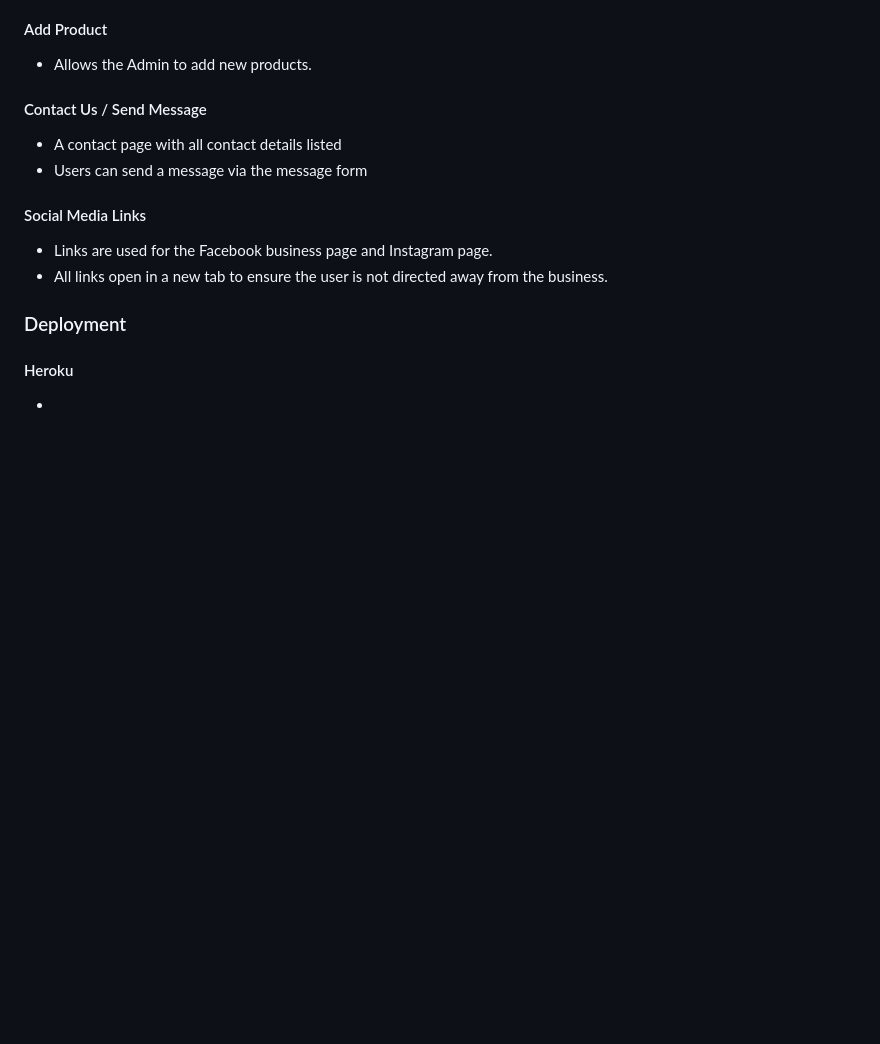
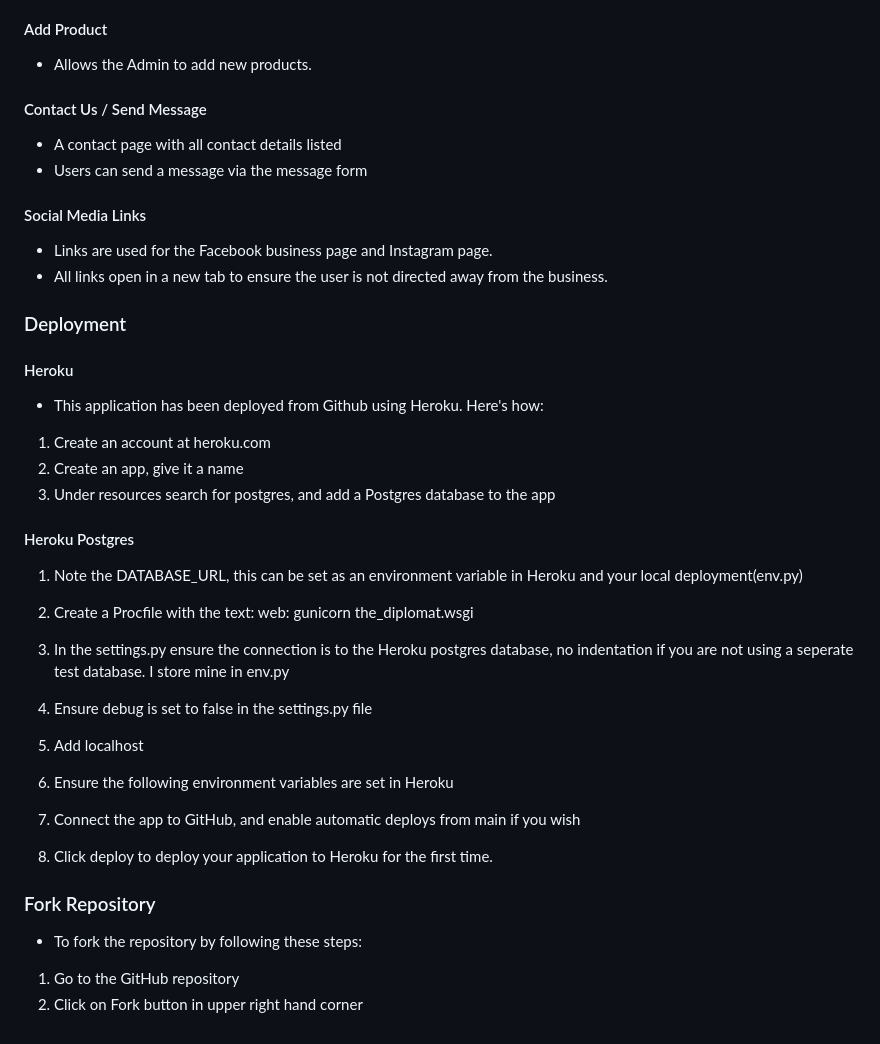
Before and after one commit to Muzaffar-Ahmad10/Final-ECommerce, a Markdown page: README.md, the part around the change. Rendered like a GitHub page; blank space fills up the shorter version.

Commit message:
add documentation

```diff
--- a/README.md
+++ b/README.md
@@ -187,4 +187,27 @@ Fonts
 ### Deployment
 
 #### Heroku
--
+
+- This application has been deployed from Github using Heroku. Here's how:
+
+1. Create an account at heroku.com
+2. Create an app, give it a name
+3. Under resources search for postgres, and add a Postgres database to the app
+
+#### Heroku Postgres
+
+1. Note the DATABASE_URL, this can be set as an environment variable in Heroku and your local deployment(env.py)
+
+2. Create a Procfile with the text: web: gunicorn the_diplomat.wsgi
+3. In the settings.py ensure the connection is to the Heroku postgres database, no indentation if you are not using a seperate test database. I store mine in env.py
+4. Ensure debug is set to false in the settings.py file
+5. Add localhost
+6. Ensure the following environment variables are set in Heroku
+7. Connect the app to GitHub, and enable automatic deploys from main if you wish
+8. Click deploy to deploy your application to Heroku for the first time.
+
+### Fork Repository
+- To fork the repository by following these steps:
+
+1. Go to the GitHub repository
+2. Click on Fork button in upper right hand corner
```
